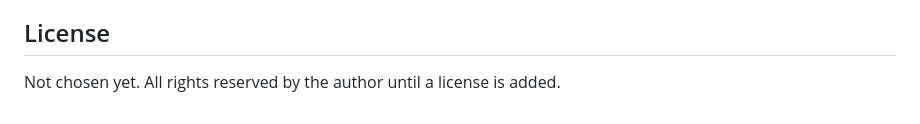
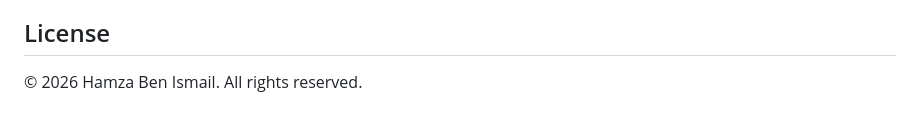
Before and after one commit to naniiic137/Kalak, a Markdown page: README.md, the part around the change. Drawn GitHub-style.

Commit message:
README: all rights reserved license notice
Co-Authored-By: Claude Opus 5.5 (1M context) <noreply@anthropic.com>

```diff
--- a/README.md
+++ b/README.md
@@ -152,4 +152,4 @@ You may need to allow Node.js through the computer's firewall.
 
 ## License
 
-Not chosen yet. All rights reserved by the author until a license is added.
+© 2026 Hamza Ben Ismail. All rights reserved.
```
